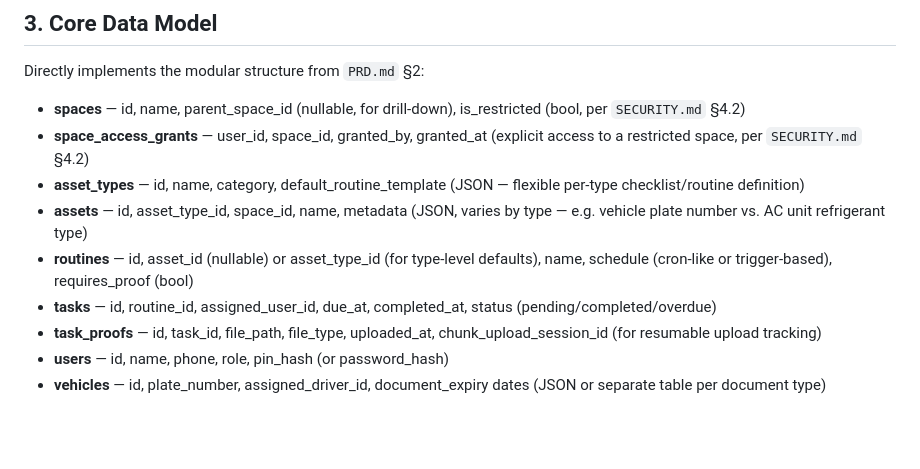
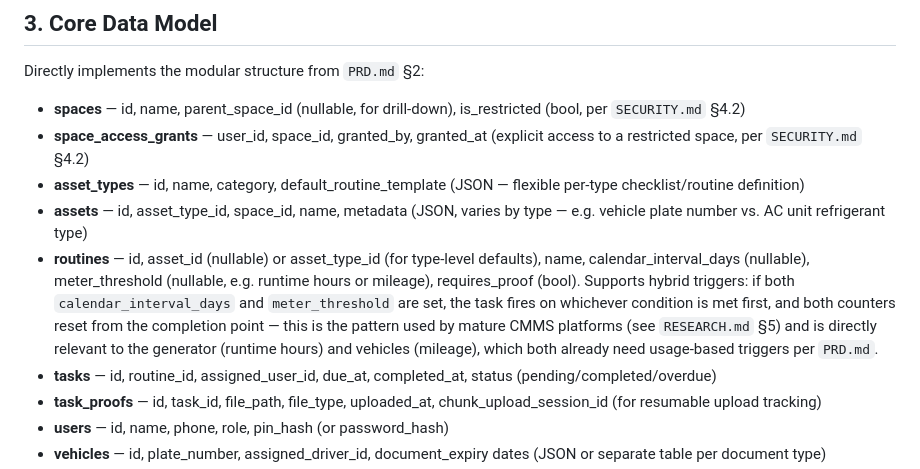
Before and after one commit to gabrielnig/Ark-Workers, a Markdown page: docs/ARCHITECTURE.md, the part around the change. Rendered like a GitHub page; blank space fills up the shorter version.

Commit message:
Add/update docs/ARCHITECTURE.md

```diff
--- a/docs/ARCHITECTURE.md
+++ b/docs/ARCHITECTURE.md
@@ -88,8 +88,14 @@ Directly implements the modular structure from `PRD.md` §2:
 - **assets** — id, asset_type_id, space_id, name, metadata (JSON, varies
   by type — e.g. vehicle plate number vs. AC unit refrigerant type)
 - **routines** — id, asset_id (nullable) or asset_type_id (for
-  type-level defaults), name, schedule (cron-like or trigger-based),
-  requires_proof (bool)
+  type-level defaults), name, calendar_interval_days (nullable),
+  meter_threshold (nullable, e.g. runtime hours or mileage), requires_proof
+  (bool). Supports hybrid triggers: if both `calendar_interval_days` and
+  `meter_threshold` are set, the task fires on whichever condition is met
+  first, and both counters reset from the completion point — this is the
+  pattern used by mature CMMS platforms (see `RESEARCH.md` §5) and is
+  directly relevant to the generator (runtime hours) and vehicles
+  (mileage), which both already need usage-based triggers per `PRD.md`.
 - **tasks** — id, routine_id, assigned_user_id, due_at, completed_at,
   status (pending/completed/overdue)
 - **task_proofs** — id, task_id, file_path, file_type, uploaded_at,
```
